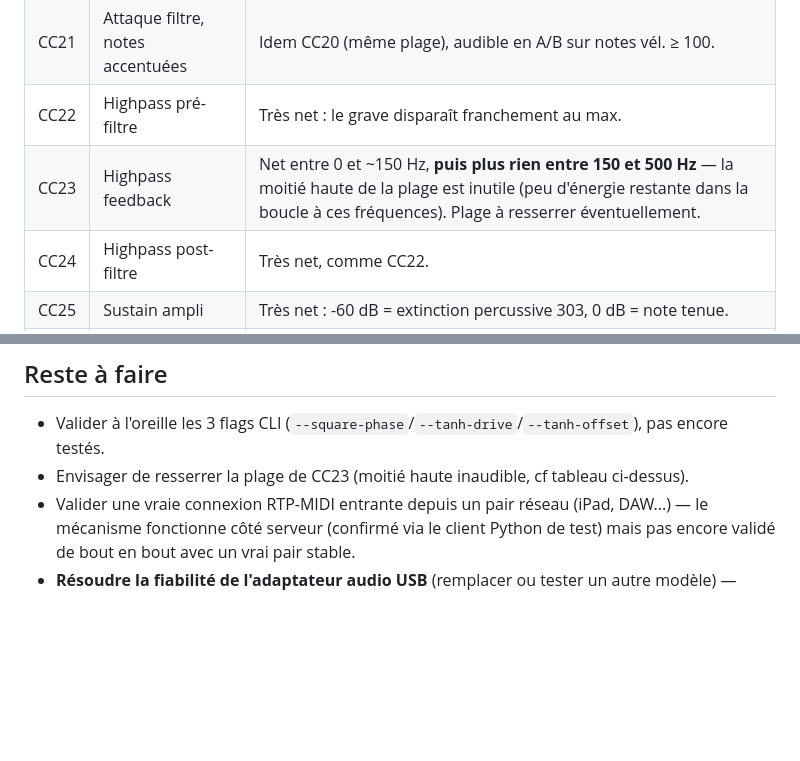
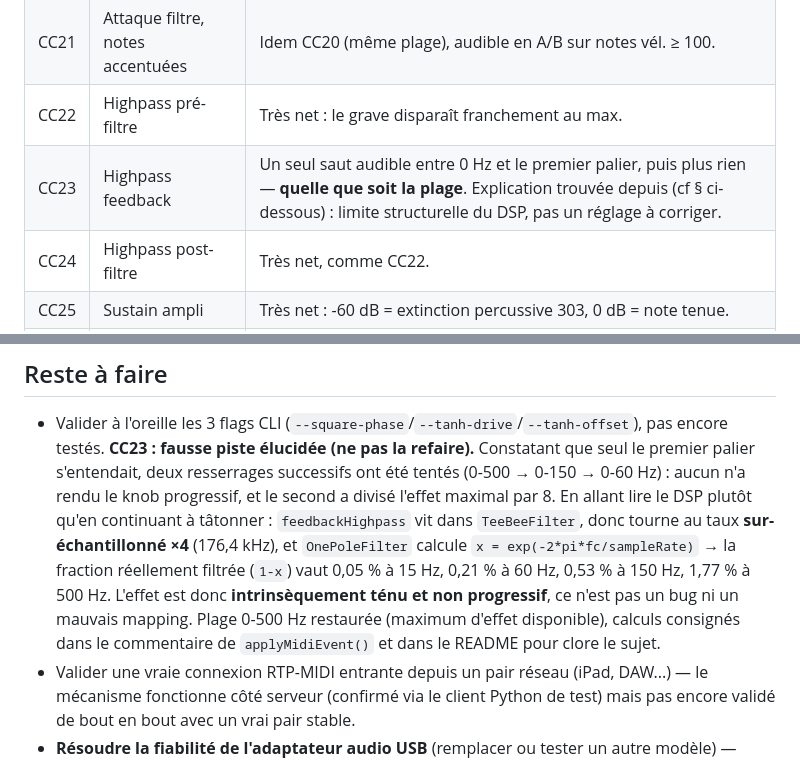
Before and after one commit to sebastien17/open303-pi, a Markdown page: recap-open303-pi.md, 2 parts joined by grey strips. Drawn GitHub-style; blank space fills up the shorter version.

Commit message:
Record the CC23 investigation outcome in the recap
Replaces the "narrow the range" todo with the actual explanation and
the measured numbers, so the dead end isn't re-explored.

```diff
--- a/recap-open303-pi.md
+++ b/recap-open303-pi.md
@@ -331,7 +331,7 @@ franc (valeur min vs max) sur notes tenues. **Tous confirmés fonctionnels** :
 | CC20 | Attaque filtre, notes normales | Audible, mais **subtil** — normal, la plage Devil Fish 0,3–30 ms est très courte. Perceptible seulement en A/B rapproché. |
 | CC21 | Attaque filtre, notes accentuées | Idem CC20 (même plage), audible en A/B sur notes vél. ≥ 100. |
 | CC22 | Highpass pré-filtre | Très net : le grave disparaît franchement au max. |
-| CC23 | Highpass feedback | Net entre 0 et ~150 Hz, **puis plus rien entre 150 et 500 Hz** — la moitié haute de la plage est inutile (peu d'énergie restante dans la boucle à ces fréquences). Plage à resserrer éventuellement. |
+| CC23 | Highpass feedback | Un seul saut audible entre 0 Hz et le premier palier, puis plus rien — **quelle que soit la plage**. Explication trouvée depuis (cf § ci-dessous) : limite structurelle du DSP, pas un réglage à corriger. |
 | CC24 | Highpass post-filtre | Très net, comme CC22. |
 | CC25 | Sustain ampli | Très net : -60 dB = extinction percussive 303, 0 dB = note tenue. |
 | CC26 | Decay ampli | Très net : du clic (16 ms) à la note très longue (3000 ms). |
@@ -350,7 +350,16 @@ un redémarrage complet du Pi, le son est revenu normalement avec la config inch
 
 - Valider à l'oreille les 3 flags CLI (`--square-phase`/`--tanh-drive`/`--tanh-offset`), pas
   encore testés.
-- Envisager de resserrer la plage de CC23 (moitié haute inaudible, cf tableau ci-dessus).
+**CC23 : fausse piste élucidée (ne pas la refaire).** Constatant que seul le premier palier
+s'entendait, deux resserrages successifs ont été tentés (0-500 → 0-150 → 0-60 Hz) : aucun n'a
+rendu le knob progressif, et le second a divisé l'effet maximal par 8. En allant lire le DSP
+plutôt qu'en continuant à tâtonner : `feedbackHighpass` vit dans `TeeBeeFilter`, donc tourne au
+taux **sur-échantillonné ×4** (176,4 kHz), et `OnePoleFilter` calcule
+`x = exp(-2*pi*fc/sampleRate)` → la fraction réellement filtrée (`1-x`) vaut 0,05 % à 15 Hz,
+0,21 % à 60 Hz, 0,53 % à 150 Hz, 1,77 % à 500 Hz. L'effet est donc **intrinsèquement ténu et non
+progressif**, ce n'est pas un bug ni un mauvais mapping. Plage 0-500 Hz restaurée (maximum
+d'effet disponible), calculs consignés dans le commentaire de `applyMidiEvent()` et dans le
+README pour clore le sujet.
 - Valider une vraie connexion RTP-MIDI entrante depuis un pair réseau (iPad, DAW...) — le
   mécanisme fonctionne côté serveur (confirmé via le client Python de test) mais pas encore
   validé de bout en bout avec un vrai pair stable.
```
